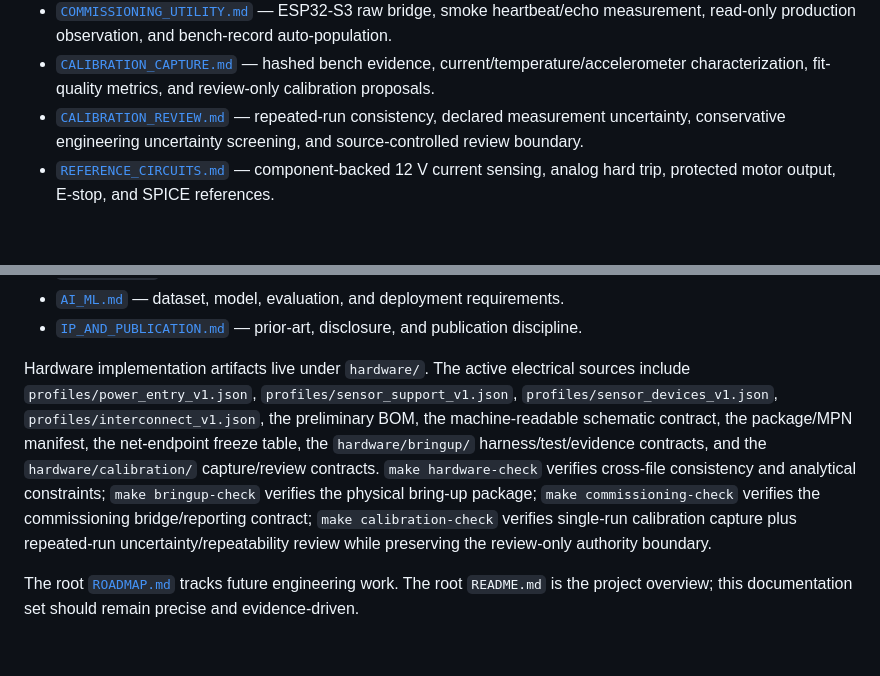
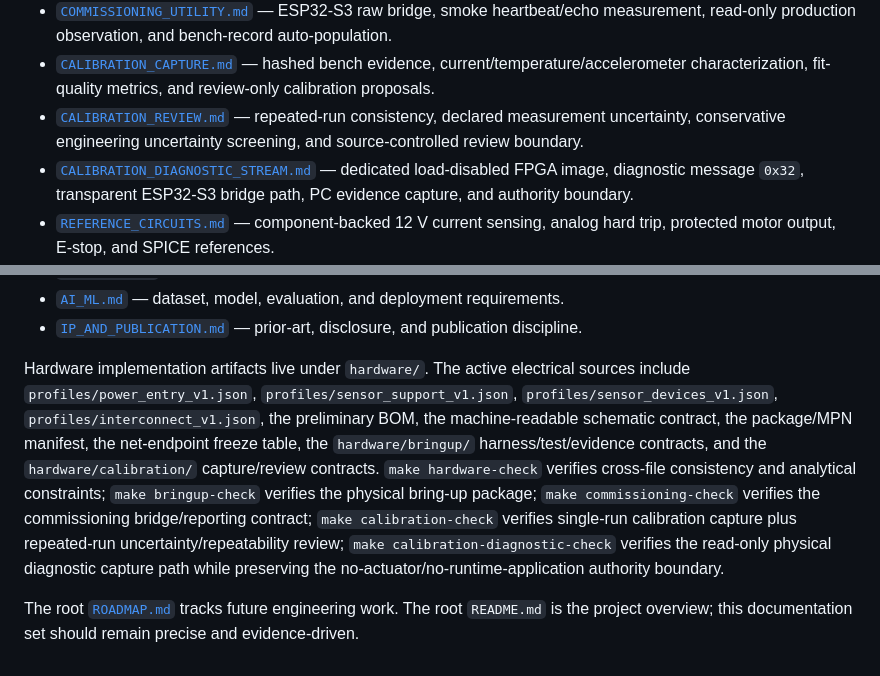
Before and after one commit to smshagor-dev/ForgeSense-AI, a Markdown page: docs/README.md, 2 parts joined by grey strips. GitHub-like rendering; blank space fills up the shorter version.

Commit message:
docs: index calibration diagnostic workflow

```diff
--- a/docs/README.md
+++ b/docs/README.md
@@ -20,6 +20,7 @@ This directory is the engineering source of truth for system behavior, interface
 - [`COMMISSIONING_UTILITY.md`](COMMISSIONING_UTILITY.md) — ESP32-S3 raw bridge, smoke heartbeat/echo measurement, read-only production observation, and bench-record auto-population.
 - [`CALIBRATION_CAPTURE.md`](CALIBRATION_CAPTURE.md) — hashed bench evidence, current/temperature/accelerometer characterization, fit-quality metrics, and review-only calibration proposals.
 - [`CALIBRATION_REVIEW.md`](CALIBRATION_REVIEW.md) — repeated-run consistency, declared measurement uncertainty, conservative engineering uncertainty screening, and source-controlled review boundary.
+- [`CALIBRATION_DIAGNOSTIC_STREAM.md`](CALIBRATION_DIAGNOSTIC_STREAM.md) — dedicated load-disabled FPGA image, diagnostic message `0x32`, transparent ESP32-S3 bridge path, PC evidence capture, and authority boundary.
 - [`REFERENCE_CIRCUITS.md`](REFERENCE_CIRCUITS.md) — component-backed 12 V current sensing, analog hard trip, protected motor output, E-stop, and SPICE references.
 - [`HARDWARE_BASELINE_V1.md`](HARDWARE_BASELINE_V1.md) — `HW-BL-004` protected power entry, selected reference parts, precision sensor support, physical pin mapping, schematic contracts, and evidence boundary.
 - [`HARDWARE_DESIGN.md`](HARDWARE_DESIGN.md) — electronics, protection, power, sensing, and PCB design rules.
@@ -34,6 +35,6 @@ This directory is the engineering source of truth for system behavior, interface
 - [`AI_ML.md`](AI_ML.md) — dataset, model, evaluation, and deployment requirements.
 - [`IP_AND_PUBLICATION.md`](IP_AND_PUBLICATION.md) — prior-art, disclosure, and publication discipline.
 
-Hardware implementation artifacts live under `hardware/`. The active electrical sources include `profiles/power_entry_v1.json`, `profiles/sensor_support_v1.json`, `profiles/sensor_devices_v1.json`, `profiles/interconnect_v1.json`, the preliminary BOM, the machine-readable schematic contract, the package/MPN manifest, the net-endpoint freeze table, the `hardware/bringup/` harness/test/evidence contracts, and the `hardware/calibration/` capture/review contracts. `make hardware-check` verifies cross-file consistency and analytical constraints; `make bringup-check` verifies the physical bring-up package; `make commissioning-check` verifies the commissioning bridge/reporting contract; `make calibration-check` verifies single-run calibration capture plus repeated-run uncertainty/repeatability review while preserving the review-only authority boundary.
+Hardware implementation artifacts live under `hardware/`. The active electrical sources include `profiles/power_entry_v1.json`, `profiles/sensor_support_v1.json`, `profiles/sensor_devices_v1.json`, `profiles/interconnect_v1.json`, the preliminary BOM, the machine-readable schematic contract, the package/MPN manifest, the net-endpoint freeze table, the `hardware/bringup/` harness/test/evidence contracts, and the `hardware/calibration/` capture/review contracts. `make hardware-check` verifies cross-file consistency and analytical constraints; `make bringup-check` verifies the physical bring-up package; `make commissioning-check` verifies the commissioning bridge/reporting contract; `make calibration-check` verifies single-run calibration capture plus repeated-run uncertainty/repeatability review; `make calibration-diagnostic-check` verifies the read-only physical diagnostic capture path while preserving the no-actuator/no-runtime-application authority boundary.
 
 The root [`ROADMAP.md`](../ROADMAP.md) tracks future engineering work. The root `README.md` is the project overview; this documentation set should remain precise and evidence-driven.
```
